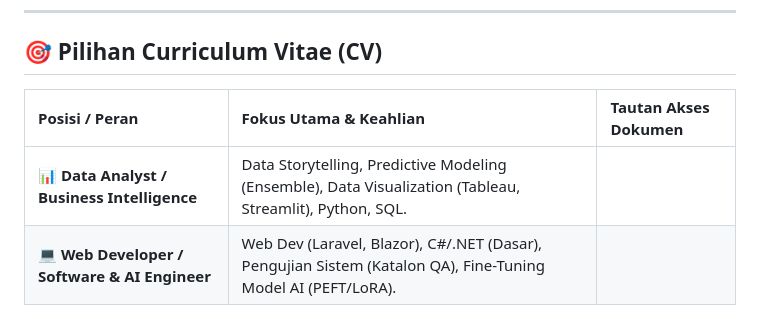
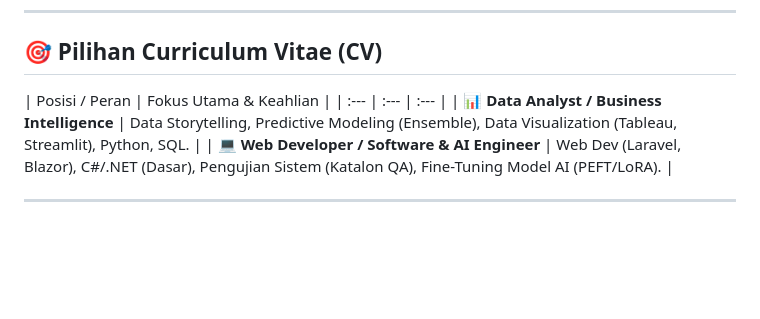
Before and after one commit to chikastm17/CV-Chika-Situmorang, a Markdown page: README.md, the part around the change. GitHub-like rendering; blank space fills up the shorter version.

Commit message:
Update CV section in README.md
Removed the document access link column from the CV section.

```diff
--- a/README.md
+++ b/README.md
@@ -8,7 +8,7 @@ Berikut adalah beberapa versi Curriculum Vitae (CV) saya yang menyoroti fokus da
 
 ## 🎯 Pilihan Curriculum Vitae (CV)
 
-| Posisi / Peran | Fokus Utama & Keahlian | Tautan Akses Dokumen |
+| Posisi / Peran | Fokus Utama & Keahlian |
 | :--- | :--- | :--- |
 | **📊 Data Analyst / Business Intelligence** | Data Storytelling, Predictive Modeling (Ensemble), Data Visualization (Tableau, Streamlit), Python, SQL. |
 | **💻 Web Developer / Software & AI Engineer** | Web Dev (Laravel, Blazor), C#/.NET (Dasar), Pengujian Sistem (Katalon QA), Fine-Tuning Model AI (PEFT/LoRA). |
```
